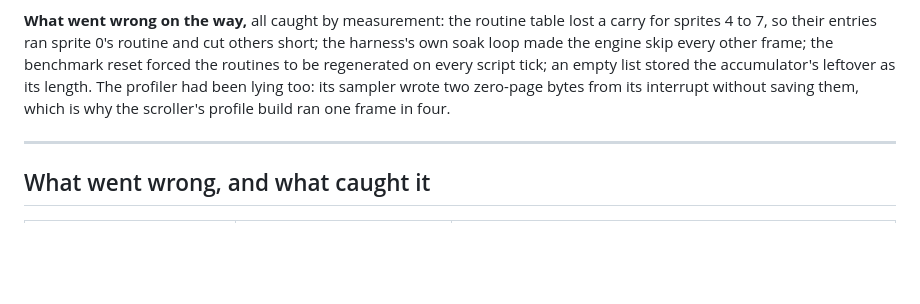
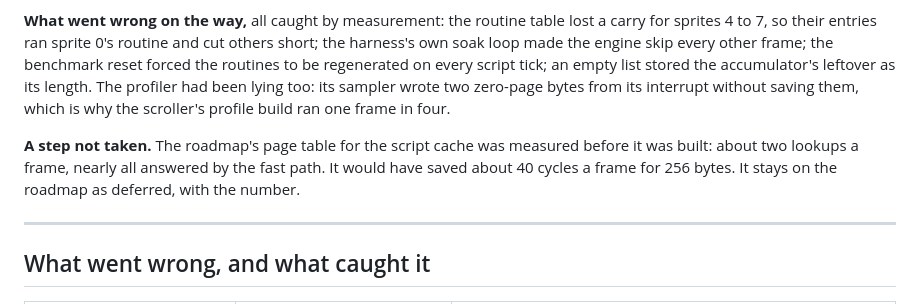
Before and after one commit to Stevenic/backlot-64, a Markdown page: docs/JOURNAL.md, the part around the change. Rendered like a GitHub page; blank space fills up the shorter version.

```diff
--- a/docs/JOURNAL.md
+++ b/docs/JOURNAL.md
@@ -133,6 +133,8 @@ For the cutscene's nine sprites the saving is a transfer, not a gain: the main-l
 
 **What went wrong on the way,** all caught by measurement: the routine table lost a carry for sprites 4 to 7, so their entries ran sprite 0's routine and cut others short; the harness's own soak loop made the engine skip every other frame; the benchmark reset forced the routines to be regenerated on every script tick; an empty list stored the accumulator's leftover as its length. The profiler had been lying too: its sampler wrote two zero-page bytes from its interrupt without saving them, which is why the scroller's profile build ran one frame in four.
 
+**A step not taken.** The roadmap's page table for the script cache was measured before it was built: about two lookups a frame, nearly all answered by the fast path. It would have saved about 40 cycles a frame for 256 bytes. It stays on the roadmap as deferred, with the number.
+
 ---
 
 ## What went wrong, and what caught it
```
Also changed, not shown: docs/ROADMAP.md (+1 -1 lines).
